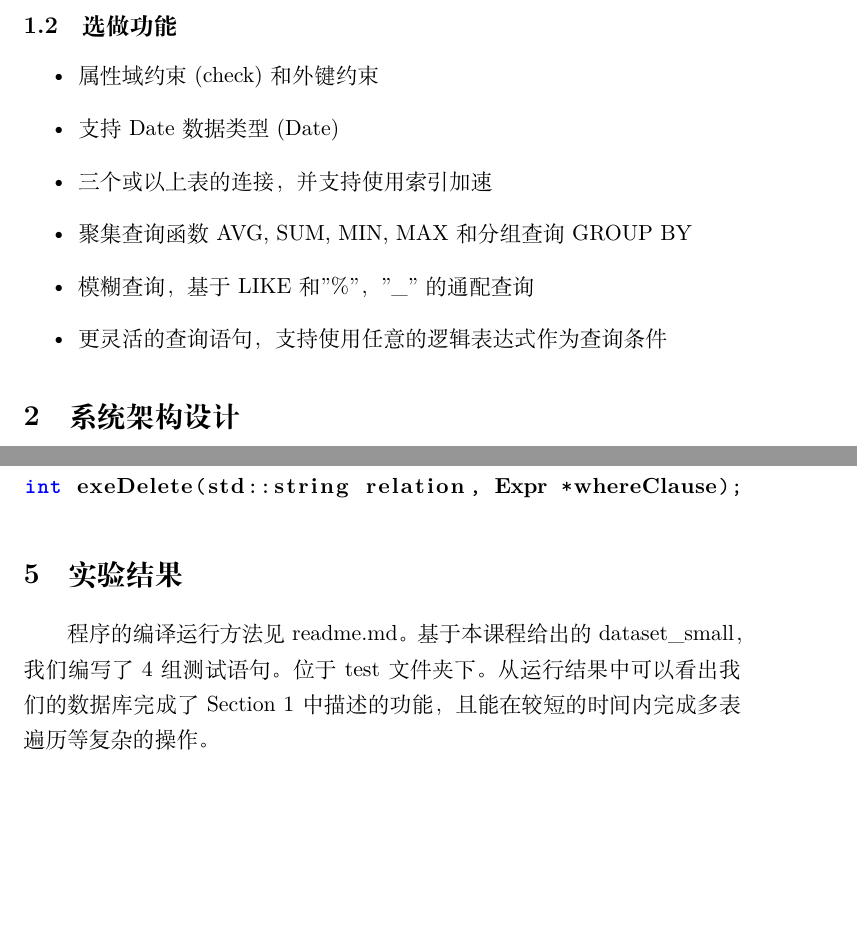
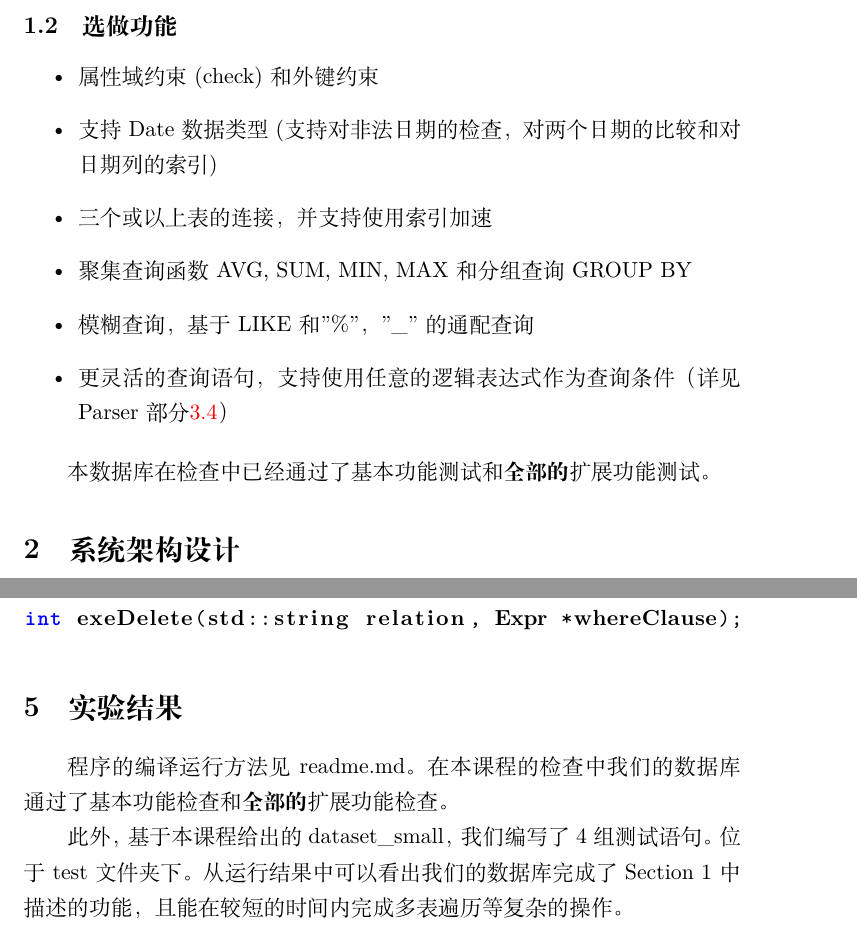
Before and after one commit to duzx16/MyDB, a LaTeX document (doc/main.tex): two parts of pages 2 and 14 of 15, joined at a grey line, cut so that both start at the same text, the shorter picture padded with empty space. Compiled offline with XeLaTeX.

Commit message:
完成文档，加入readme

```diff
--- a/doc/main.tex
+++ b/doc/main.tex
@@ -6,6 +6,7 @@
 \usepackage{xcolor}
 
 \usepackage{graphicx}
+\usepackage{amsmath}
 
 \usepackage[colorlinks, linkcolor=red, anchorcolor=blue, citecolor=green]{hyperref}
 
@@ -52,12 +53,14 @@ Github地址\url{https://github.com/duzx16/MyDB}
 \subsection{选做功能}
 \begin{itemize}
 	\item 属性域约束(check)和外键约束
-	\item 支持Date数据类型(Date)
+	\item 支持Date数据类型(支持对非法日期的检查，对两个日期的比较和对日期列的索引)
 	\item 三个或以上表的连接，并支持使用索引加速
 	\item 聚集查询函数AVG, SUM, MIN, MAX和分组查询GROUP BY
 	\item 模糊查询，基于LIKE和"\%"，"\_"的通配查询
-	\item 更灵活的查询语句，支持使用任意的逻辑表达式作为查询条件
+	\item 更灵活的查询语句，支持使用任意的逻辑表达式作为查询条件（详见Parser部分\ref{subsec:parser}）
 \end{itemize}
+
+本数据库在检查中已经通过了基本功能测试和\textbf{全部的}扩展功能测试。
 
 \section{系统架构设计}
 \begin{figure}[!ht]
@@ -284,7 +290,9 @@ int exeDelete(std::string relation, Expr *whereClause);
 
 
 \section{实验结果}
-程序的编译运行方法见readme.md。基于本课程给出的dataset\_small，我们编写了4组测试语句。位于test文件夹下。从运行结果中可以看出我们的数据库完成了Section 1中描述的功能，且能在较短的时间内完成多表遍历等复杂的操作。
+程序的编译运行方法见readme.md。在本课程的检查中我们的数据库通过了基本功能检查和\textbf{全部的}扩展功能检查。
+
+此外，基于本课程给出的dataset\_small，我们编写了4组测试语句。位于test文件夹下。从运行结果中可以看出我们的数据库完成了Section 1中描述的功能，且能在较短的时间内完成多表遍历等复杂的操作。
 
 \section{小组分工}
 \begin{itemize}
```
Also changed, not shown: readme.md, doc/main.tex (5 more changed lines).
